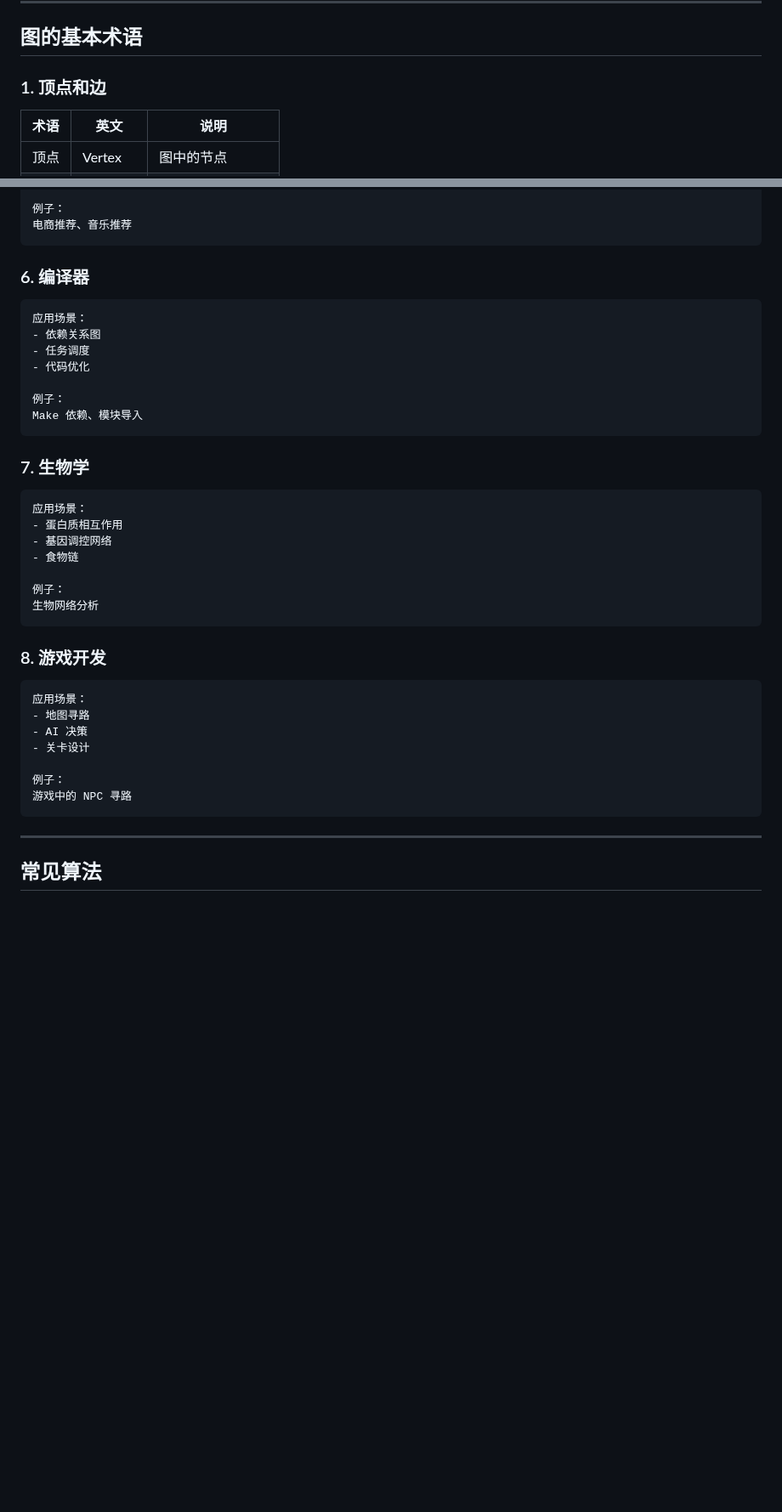
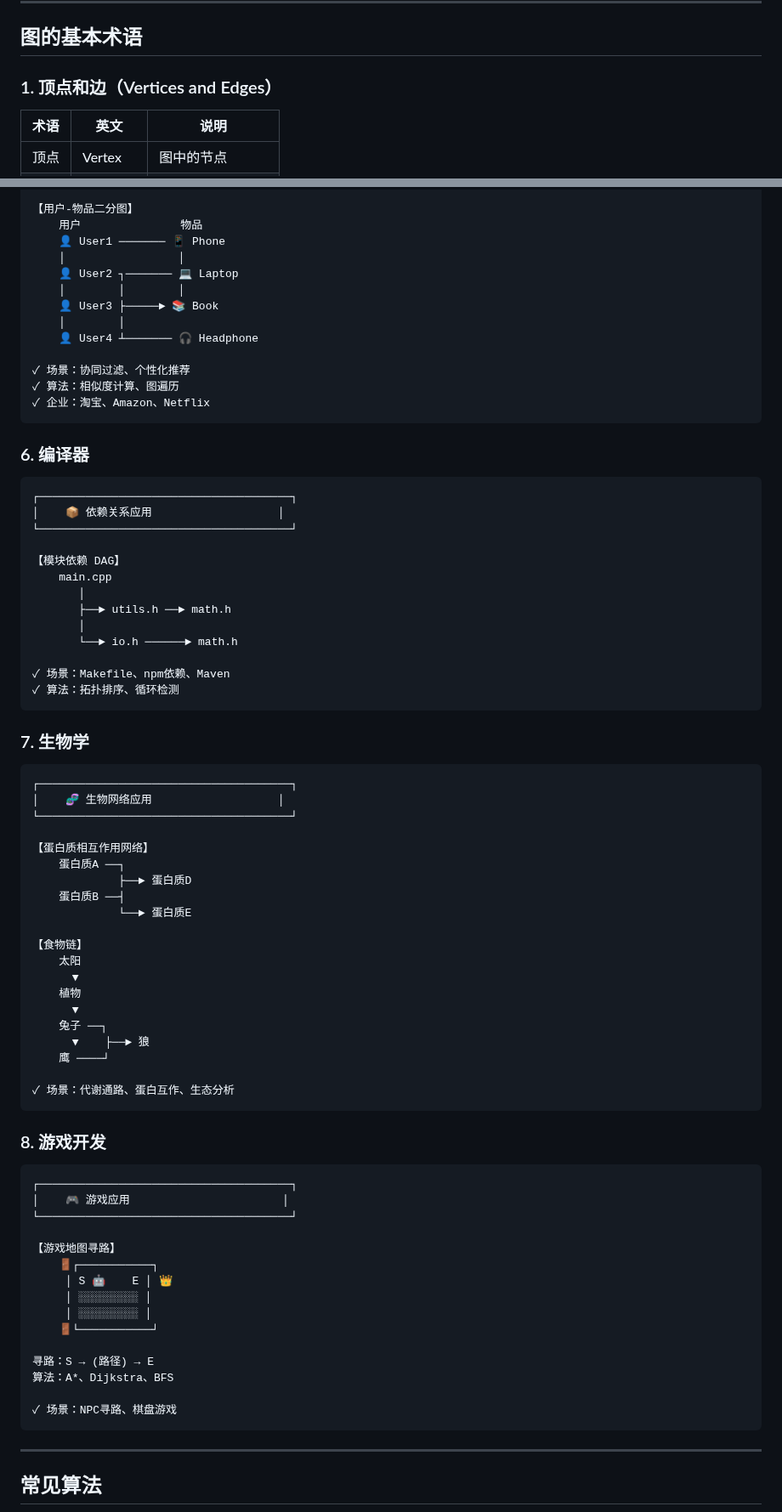
Before and after one commit to ProgramSkill/CppDemo, a Markdown page: CPPAlgorithm/图的基础知识.md, 2 parts joined by grey strips. Shown at 85% size. Drawn GitHub-style; blank space fills up the shorter version.

````diff
--- a/CPPAlgorithm/图的基础知识.md
+++ b/CPPAlgorithm/图的基础知识.md
@@ -132,7 +132,7 @@
 
 ## 图的基本术语
 
-### 1. 顶点和边
+### 1. 顶点和边（Vertices and Edges）
 
 | 术语 | 英文 | 说明 |
 |------|------|------|
@@ -715,42 +756,80 @@
 
-例子：
-电商推荐、音乐推荐
+【用户-物品二分图】
+    用户               物品
+    👤 User1 ─────── 📱 Phone
+    │                 │
+    👤 User2 ┐─────── 💻 Laptop
+    │        │        │
+    👤 User3 ├─────► 📚 Book
+    │        │
+    👤 User4 ┴─────── 🎧 Headphone
+
+✓ 场景：协同过滤、个性化推荐
+✓ 算法：相似度计算、图遍历
+✓ 企业：淘宝、Amazon、Netflix
 ```
 
 ### 6. 编译器
 
 ```
-应用场景：
-- 依赖关系图
-- 任务调度
-- 代码优化
+┌──────────────────────────────────────┐
+│    📦 依赖关系应用                   │
+└──────────────────────────────────────┘
 
-例子：
-Make 依赖、模块导入
+【模块依赖 DAG】
+    main.cpp
+       │
+       ├──► utils.h ──► math.h
+       │
+       └──► io.h ──────► math.h
+
+✓ 场景：Makefile、npm依赖、Maven
+✓ 算法：拓扑排序、循环检测
 ```
 
 ### 7. 生物学
 
 ```
-应用场景：
-- 蛋白质相互作用
-- 基因调控网络
-- 食物链
+┌──────────────────────────────────────┐
+│    🧬 生物网络应用                   │
+└──────────────────────────────────────┘
 
-例子：
-生物网络分析
+【蛋白质相互作用网络】
+    蛋白质A ──┐
+             ├──► 蛋白质D
+    蛋白质B ──┤
+             └──► 蛋白质E
+
+【食物链】
+    太阳
+      ▼
+    植物
+      ▼
+    兔子 ──┐
+      ▼    ├──► 狼
+    鹰 ────┘
+
+✓ 场景：代谢通路、蛋白互作、生态分析
 ```
 
 ### 8. 游戏开发
 
 ```
-应用场景：
-- 地图寻路
-- AI 决策
-- 关卡设计
+┌──────────────────────────────────────┐
+│    🎮 游戏应用                       │
+└──────────────────────────────────────┘
 
-例子：
-游戏中的 NPC 寻路
+【游戏地图寻路】
+    🚪┌───────────┐
+     │ S 🤖    E │ 👑
+     │ ░░░░░░░░░ │
+     │ ░░░░░░░░░ │
+    🚪└───────────┘
+
+寻路：S → (路径) → E
+算法：A*、Dijkstra、BFS
+
+✓ 场景：NPC寻路、棋盘游戏
 ```
 
 ---
````
Also changed, not shown: other parts of CPPAlgorithm/图的基础知识.md (+69 -28 lines).
